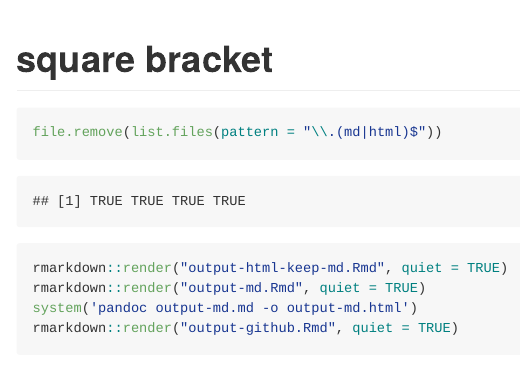
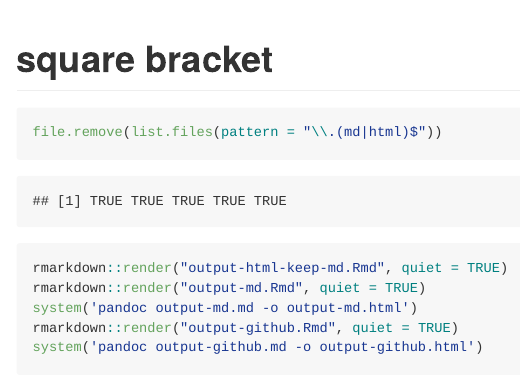
Before and after one commit to jennybc/square-brackets, an R Markdown document (README.Rmd): the page in a window 1100 px wide, from its top. Rendered offline with R 4.5, knitr and Pandoc, with nearby package versions.

Commit message:
make html for github case too

````diff
--- a/README.Rmd
+++ b/README.Rmd
@@ -9,4 +9,5 @@ rmarkdown::render("output-html-keep-md.Rmd", quiet = TRUE)
 rmarkdown::render("output-md.Rmd", quiet = TRUE)
 system('pandoc output-md.md -o output-md.html')
 rmarkdown::render("output-github.Rmd", quiet = TRUE)
+system('pandoc output-github.md -o output-github.html')
 ```
````
Also changed, not shown: README.md, output-github.html (added).
